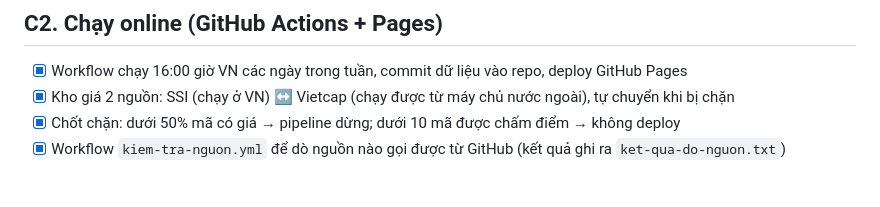
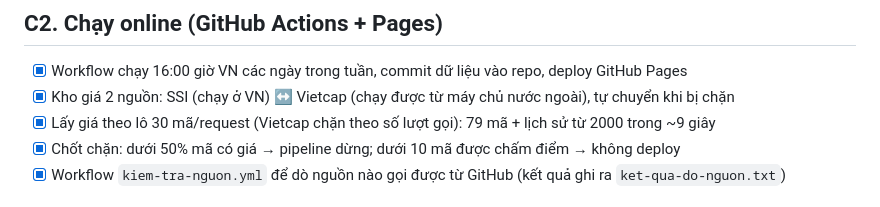
Before and after one commit to Hoang-Minh-Nghia/stock_anl, a Markdown page: CHECKLIST.md, the part around the change. Rendered like a GitHub page.

```diff
--- a/CHECKLIST.md
+++ b/CHECKLIST.md
@@ -27,6 +27,7 @@
 ## C2. Chạy online (GitHub Actions + Pages)
 - [x] Workflow chạy 16:00 giờ VN các ngày trong tuần, commit dữ liệu vào repo, deploy GitHub Pages
 - [x] Kho giá 2 nguồn: SSI (chạy ở VN) ↔ Vietcap (chạy được từ máy chủ nước ngoài), tự chuyển khi bị chặn
+- [x] Lấy giá theo lô 30 mã/request (Vietcap chặn theo số lượt gọi): 79 mã + lịch sử từ 2000 trong ~9 giây
 - [x] Chốt chặn: dưới 50% mã có giá → pipeline dừng; dưới 10 mã được chấm điểm → không deploy
 - [x] Workflow `kiem-tra-nguon.yml` để dò nguồn nào gọi được từ GitHub (kết quả ghi ra `ket-qua-do-nguon.txt`)
 
```
Also changed, not shown: README.md (+4 -2 lines).
